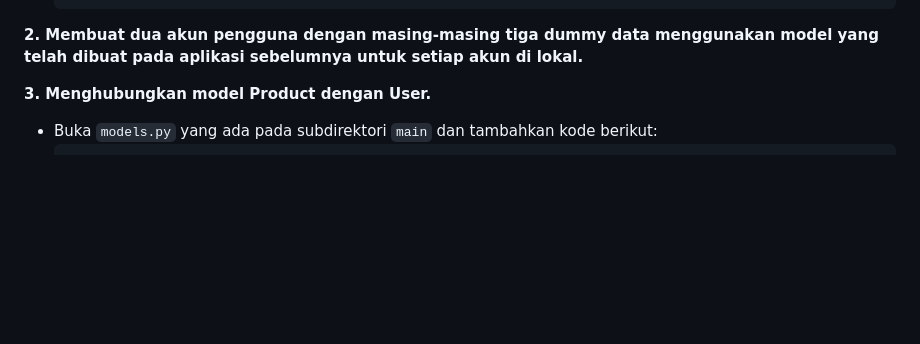
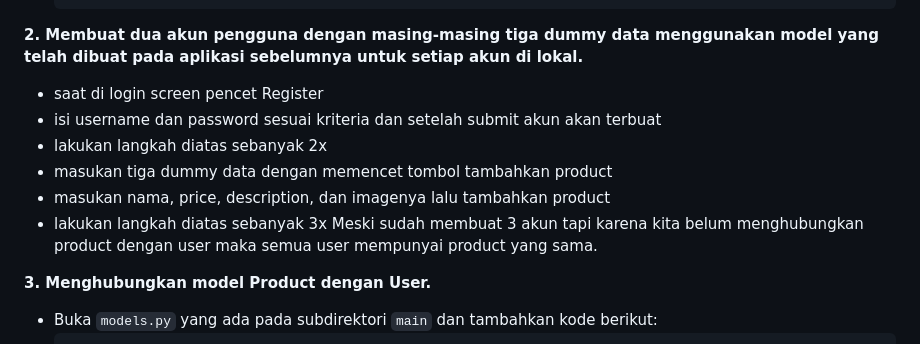
Before and after one commit to Adiieeee/Toko-Izaka, a Markdown page: README.md, the part around the change. Rendered like a GitHub page; blank space fills up the shorter version.

````diff
--- a/README.md
+++ b/README.md
@@ -478,6 +478,13 @@ Django mengingat pengguna yang telah login menggunakan sesi berbasis cookie. Ket
     ```
 
   **2. Membuat dua akun pengguna dengan masing-masing tiga dummy data menggunakan model yang telah dibuat pada aplikasi sebelumnya untuk setiap akun di lokal.**
+  - saat di login screen pencet Register
+  - isi username dan password sesuai kriteria dan setelah submit akun akan terbuat
+  - lakukan langkah diatas sebanyak 2x
+  - masukan tiga dummy data dengan memencet tombol tambahkan product
+  - masukan nama, price, description, dan imagenya lalu tambahkan product
+  - lakukan langkah diatas sebanyak 3x
+  Meski sudah membuat 3 akun tapi karena kita belum menghubungkan product dengan user maka semua user mempunyai product yang sama.
 
   **3. Menghubungkan model Product dengan User.**
   - Buka `models.py` yang ada pada subdirektori `main` dan tambahkan kode berikut:
````
